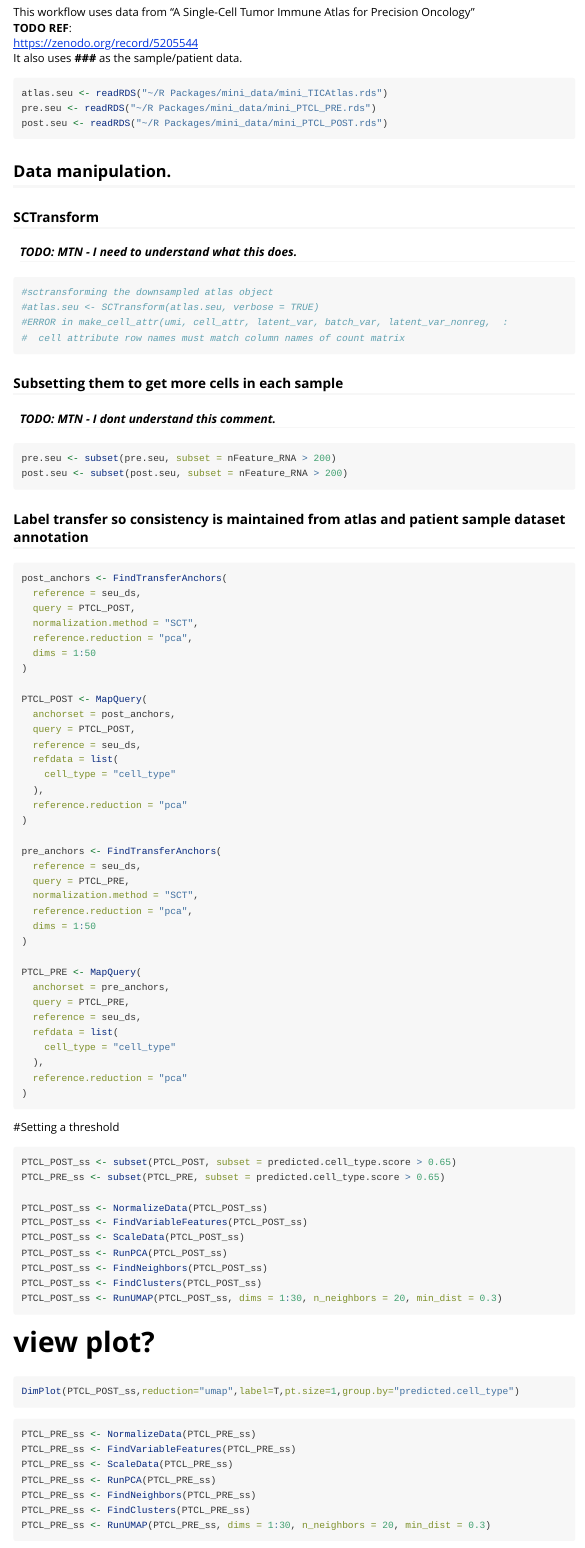
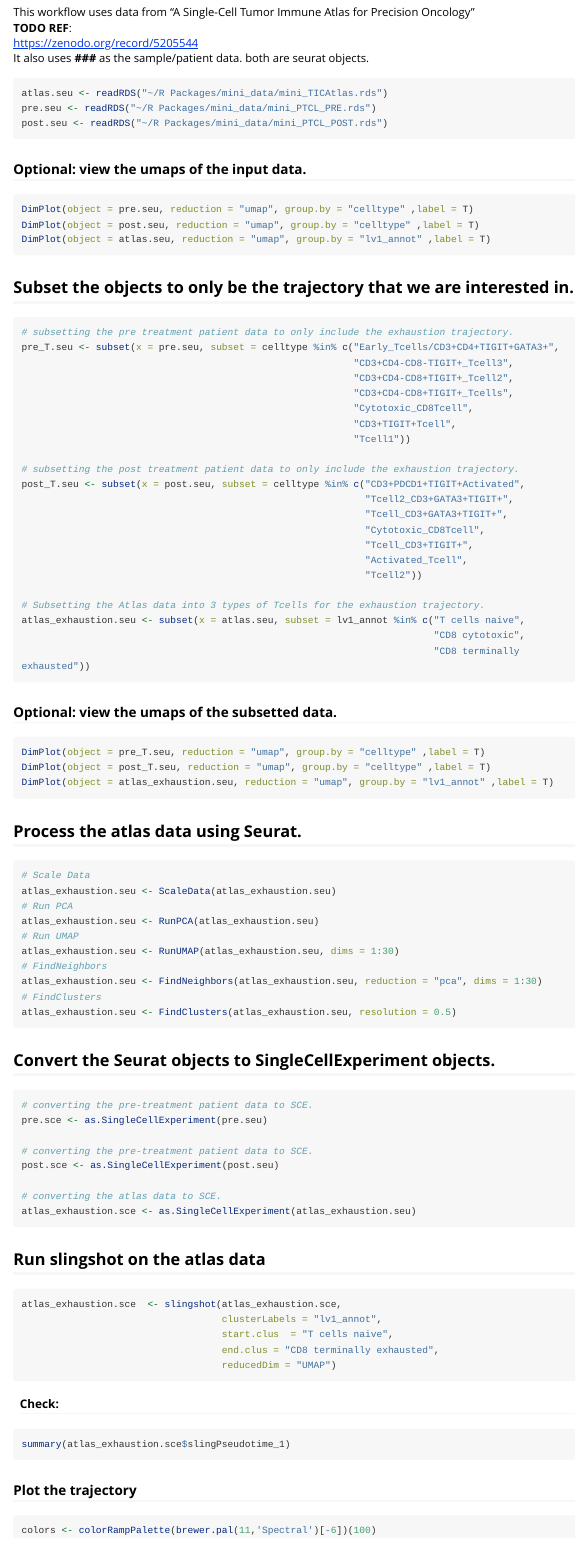
Before and after one commit to moi-taiga/GeneSwitchesScorer, an R Markdown document (vignettes/GSS_Workflow.Rmd): the page in a window 1100 px wide, from 620 px down. Rendered offline with R 4.5, knitr and Pandoc, with nearby package versions; long lines of code are wrapped.

````diff
--- a/vignettes/GSS_Workflow.Rmd
+++ b/vignettes/GSS_Workflow.Rmd
@@ -40,96 +40,84 @@
 **TODO REF**:\
 https://zenodo.org/record/5205544 \
 It also uses **###** as the sample/patient data.
+both are seurat objects.
 ```{r, eval = FALSE}
 atlas.seu <- readRDS("~/R Packages/mini_data/mini_TICAtlas.rds")
 pre.seu <- readRDS("~/R Packages/mini_data/mini_PTCL_PRE.rds")
 post.seu <- readRDS("~/R Packages/mini_data/mini_PTCL_POST.rds")
 ```
 
-## Data manipulation.
-
-### SCTransform
-#### *TODO: MTN - I need to understand what this does.*
-```{r, eval=FALSE}
-#sctransforming the downsampled atlas object
-#atlas.seu <- SCTransform(atlas.seu, verbose = TRUE)
-#ERROR in make_cell_attr(umi, cell_attr, latent_var, batch_var, latent_var_nonreg,  :
-#  cell attribute row names must match column names of count matrix
-```
-### Subsetting them to get more cells in each sample
-#### *TODO: MTN - I dont understand this comment.*
-```{r, eval=FALSE}
-pre.seu <- subset(pre.seu, subset = nFeature_RNA > 200)
-post.seu <- subset(post.seu, subset = nFeature_RNA > 200)
+### Optional: view the umaps of the input data.
+```{r, eval = FALSE}
+DimPlot(object = pre.seu, reduction = "umap", group.by = "celltype" ,label = T)
+DimPlot(object = post.seu, reduction = "umap", group.by = "celltype" ,label = T)
+DimPlot(object = atlas.seu, reduction = "umap", group.by = "lv1_annot" ,label = T)
 ```
 
-### Label transfer so consistency is maintained from atlas and patient sample dataset annotation
+## Subset the objects to only be the trajectory that we are interested in.
+```{r, eval = FALSE}
+# subsetting the pre treatment patient data to only include the exhaustion trajectory.
+pre_T.seu <- subset(x = pre.seu, subset = celltype %in% c("Early_Tcells/CD3+CD4+TIGIT+GATA3+",
+                                                          "CD3+CD4-CD8-TIGIT+_Tcell3",
+                                                          "CD3+CD4-CD8+TIGIT+_Tcell2",
+                                                          "CD3+CD4-CD8+TIGIT+_Tcells",
+                                                          "Cytotoxic_CD8Tcell",
+                                                          "CD3+TIGIT+Tcell",
+                                                          "Tcell1"))
 
-```{r, eval=FALSE}
-post_anchors <- FindTransferAnchors(
-  reference = seu_ds,
-  query = PTCL_POST,
-  normalization.method = "SCT",
-  reference.reduction = "pca",
-  dims = 1:50
-)
+# subsetting the post treatment patient data to only include the exhaustion trajectory.
+post_T.seu <- subset(x = post.seu, subset = celltype %in% c("CD3+PDCD1+TIGIT+Activated",
+                                                            "Tcell2_CD3+GATA3+TIGIT+",
+                                                            "Tcell_CD3+GATA3+TIGIT+",
+                                                            "Cytotoxic_CD8Tcell",
+                                                            "Tcell_CD3+TIGIT+",
+                                                            "Activated_Tcell",
+                                                            "Tcell2"))
 
-PTCL_POST <- MapQuery(
-  anchorset = post_anchors,
-  query = PTCL_POST,
-  reference = seu_ds,
-  refdata = list(
-    cell_type = "cell_type"
-  ),
-  reference.reduction = "pca"
-)
-
-pre_anchors <- FindTransferAnchors(
-  reference = seu_ds,
-  query = PTCL_PRE,
-  normalization.method = "SCT",
-  reference.reduction = "pca",
-  dims = 1:50
-)
-
-PTCL_PRE <- MapQuery(
-  anchorset = pre_anchors,
-  query = PTCL_PRE,
-  reference = seu_ds,
-  refdata = list(
-    cell_type = "cell_type"
-  ),
-  reference.reduction = "pca"
-)
+# Subsetting the Atlas data into 3 types of Tcells for the exhaustion trajectory.
+atlas_exhaustion.seu <- subset(x = atlas.seu, subset = lv1_annot %in% c("T cells naive",
+                                                                        "CD8 cytotoxic",
+                                                                        "CD8 terminally exhausted"))
 ```
 
-#Setting a threshold
-```{r, eval=FALSE}
-PTCL_POST_ss <- subset(PTCL_POST, subset = predicted.cell_type.score > 0.65)
-PTCL_PRE_ss <- subset(PTCL_PRE, subset = predicted.cell_type.score > 0.65)
-
-PTCL_POST_ss <- NormalizeData(PTCL_POST_ss)
-PTCL_POST_ss <- FindVariableFeatures(PTCL_POST_ss)
-PTCL_POST_ss <- ScaleData(PTCL_POST_ss)
-PTCL_POST_ss <- RunPCA(PTCL_POST_ss)
-PTCL_POST_ss <- FindNeighbors(PTCL_POST_ss)
-PTCL_POST_ss <- FindClusters(PTCL_POST_ss)
-PTCL_POST_ss <- RunUMAP(PTCL_POST_ss, dims = 1:30, n_neighbors = 20, min_dist = 0.3)
+### Optional: view the umaps of the subsetted data.
+```{r, eval = FALSE}
+DimPlot(object = pre_T.seu, reduction = "umap", group.by = "celltype" ,label = T)
+DimPlot(object = post_T.seu, reduction = "umap", group.by = "celltype" ,label = T)
+DimPlot(object = atlas_exhaustion.seu, reduction = "umap", group.by = "lv1_annot" ,label = T)
 ```
 
-# view plot?
-```{r, eval=FALSE}
-DimPlot(PTCL_POST_ss,reduction="umap",label=T,pt.size=1,group.by="predicted.cell_type")
+
+## Process the atlas data using Seurat.
+```{r, eval = FALSE}
+# Scale Data
+atlas_exhaustion.seu <- ScaleData(atlas_exhaustion.seu)
+# Run PCA
+atlas_exhaustion.seu <- RunPCA(atlas_exhaustion.seu)
+# Run UMAP
+atlas_exhaustion.seu <- RunUMAP(atlas_exhaustion.seu, dims = 1:30)
+# FindNeighbors
+atlas_exhaustion.seu <- FindNeighbors(atlas_exhaustion.seu, reduction = "pca", dims = 1:30)
+# FindClusters
+atlas_exhaustion.seu <- FindClusters(atlas_exhaustion.seu, resolution = 0.5)
 ```
 
-```{r , eval=FALSE}
-PTCL_PRE_ss <- NormalizeData(PTCL_PRE_ss)
-PTCL_PRE_ss <- FindVariableFeatures(PTCL_PRE_ss)
-PTCL_PRE_ss <- ScaleData(PTCL_PRE_ss)
-PTCL_PRE_ss <- RunPCA(PTCL_PRE_ss)
-PTCL_PRE_ss <- FindNeighbors(PTCL_PRE_ss)
-PTCL_PRE_ss <- FindClusters(PTCL_PRE_ss)
-PTCL_PRE_ss <- RunUMAP(PTCL_PRE_ss, dims = 1:30, n_neighbors = 20, min_dist = 0.3)
+## Convert the Seurat objects to SingleCellExperiment objects.
+```{r, eval = FALSE}
+# converting the pre-treatment patient data to SCE.
+pre.sce <- as.SingleCellExperiment(pre.seu)
+
+# converting the pre-treatment patient data to SCE.
+post.sce <- as.SingleCellExperiment(post.seu)
+
+# converting the atlas data to SCE.
+atlas_exhaustion.sce <- as.SingleCellExperiment(atlas_exhaustion.seu)
 ```
 
-```{r, eval=FALSE}
+## Run slingshot on the atlas data
+```{r, eval = FALSE}
+atlas_exhaustion.sce  <- slingshot(atlas_exhaustion.sce,
+                                   clusterLabels = "lv1_annot",
+                                   start.clus  = "T cells naive",
+                                   end.clus = "CD8 terminally exhausted",
+                                   reducedDim = "UMAP")
@@ -137 +124,11 @@
 ```
+
+#### Check:
+```{r, eval = FALSE}
+summary(atlas_exhaustion.sce$slingPseudotime_1)
+```
+
+
+### Plot the trajectory
+```{r, eval = FALSE}
+colors <- colorRampPalette(brewer.pal(11,'Spectral')[-6])(100)
````
Also changed, not shown: vignettes/GSS_Workflow.Rmd (56 more changed lines).
